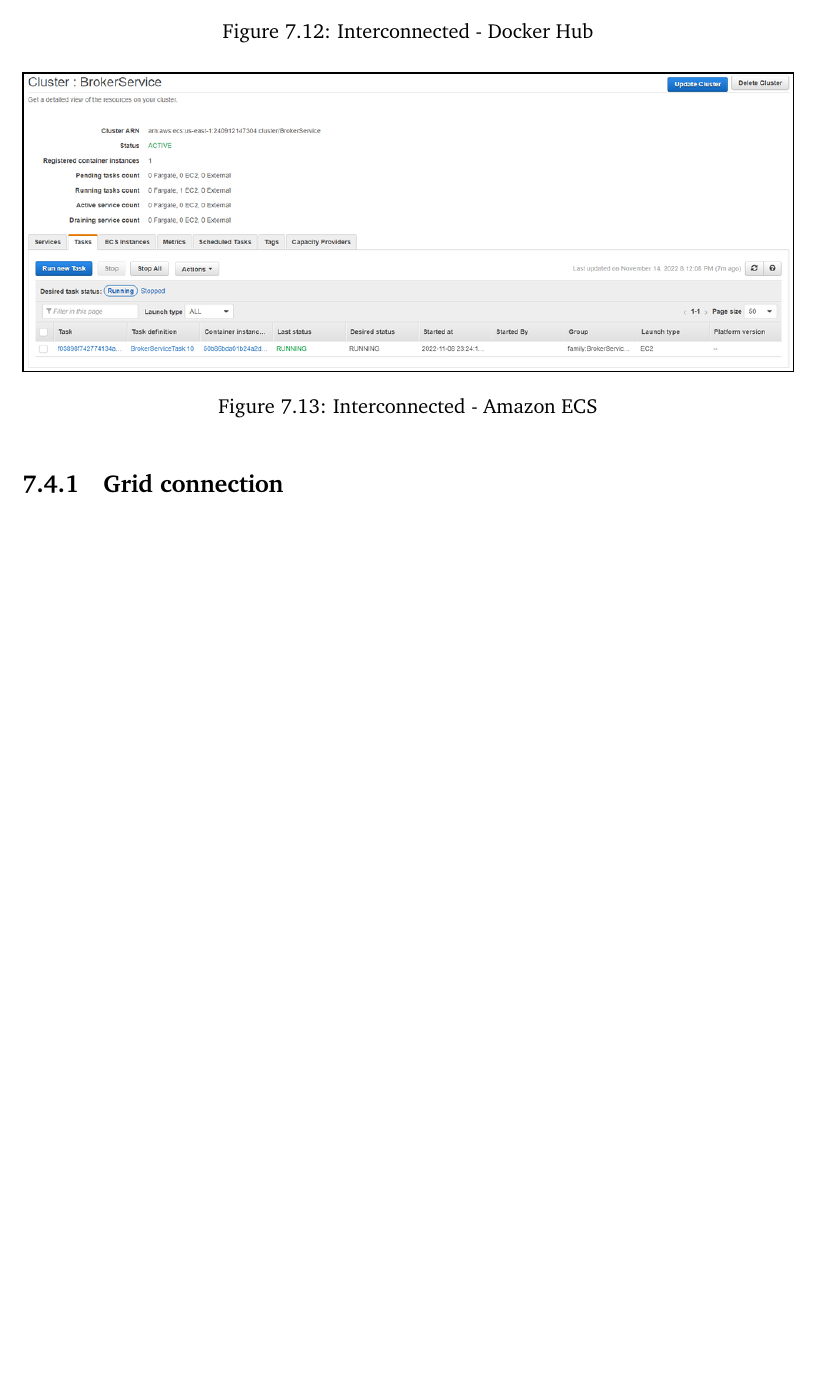
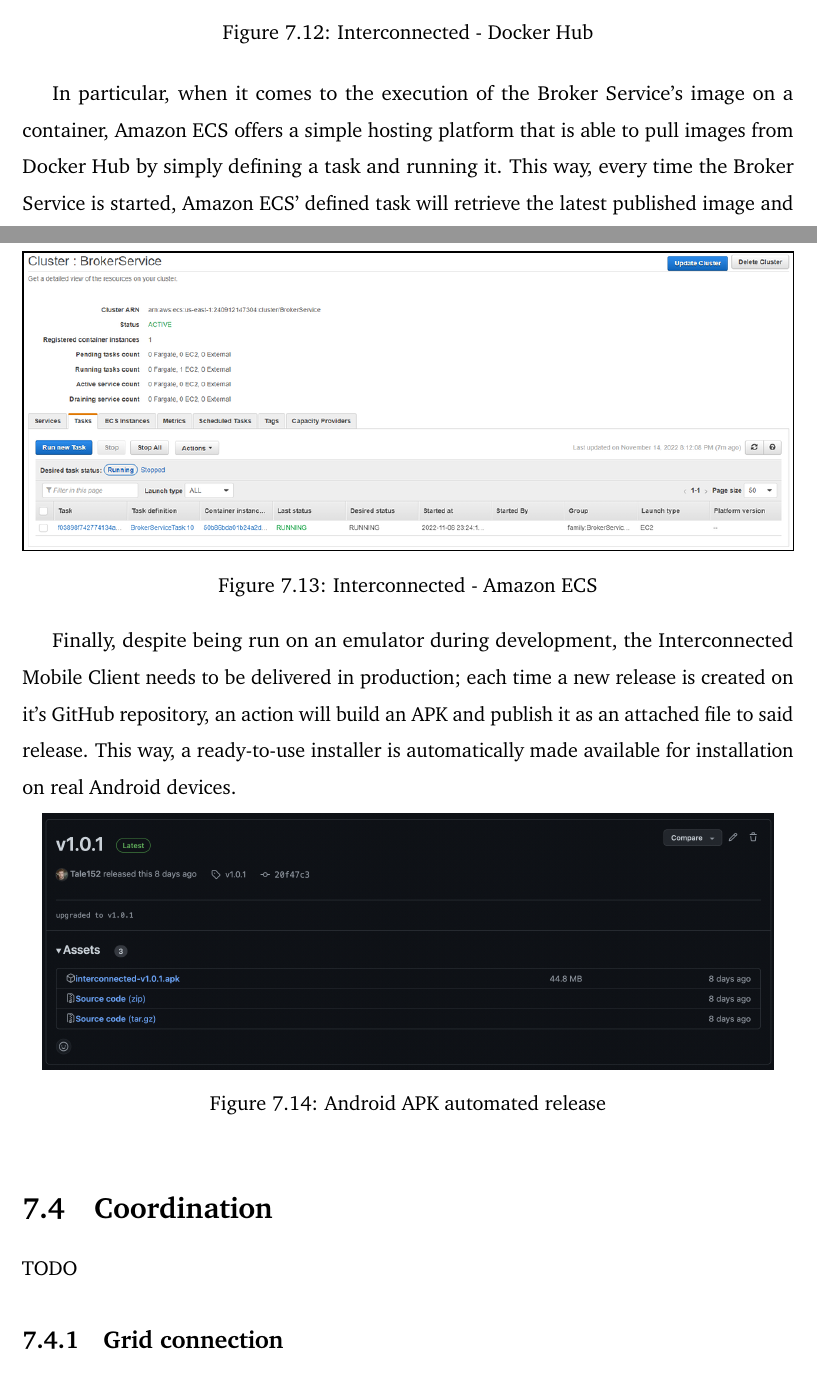
Before and after one commit to Tale152/master-thesis, a LaTeX thesis (main.tex, which reads document/chapters/chapter_7/sections/3_devops.tex): part of page 119 of 127 before the commit and two parts of pages 119 and 120 of 128 after it, the two joined at a grey line, cut so that both start at the same text, the shorter picture padded with empty space. Compiled offline with pdfLaTeX.

Commit message:
written 7.3

```diff
--- a/document/chapters/chapter_7/sections/3_devops.tex
+++ b/document/chapters/chapter_7/sections/3_devops.tex
@@ -22,9 +30,20 @@
     \label{fig:interconnected_dockerhub}
 \end{figure}
 
+In particular, when it comes to the execution of the Broker Service's image on a container, Amazon ECS offers a simple hosting platform that is able to pull images from Docker Hub by simply defining a task and running it. This way, every time the Broker Service is started, Amazon ECS' defined task will retrieve the latest published image and will run it on a dedicated container (\textit{figure \ref{fig:interconnected_ecs}}).
+
 \begin{figure}[!ht]
     \centering
     \includegraphics[width=\linewidth]{document/chapters/chapter_7/images/interconnected_ecs.png}
     \caption{Interconnected - Amazon ECS}
     \label{fig:interconnected_ecs}
 \end{figure}
+
+Finally, despite being run on an emulator during development, the Interconnected Mobile Client needs to be delivered in production; each time a new release is created on it's GitHub repository, an action will build an APK and publish it as an attached file to said release. This way, a ready-to-use installer is automatically made available for installation on real Android devices.
+
+\begin{figure}[!ht]
+    \centering
+    \includegraphics[scale=0.35]{document/chapters/chapter_7/images/github_actions_apk.png}
+    \caption{Android APK automated release}
+    \label{fig:github_actions_apk}
+\end{figure}
```
Also changed, not shown: document/chapters/chapter_7/images/github_actions_apk.png (added), document/chapters/chapter_7/sections/3_devops.tex (10 more changed lines).
